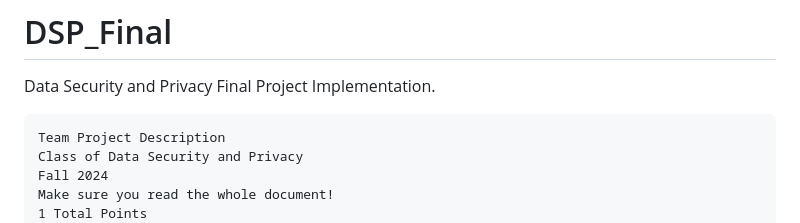
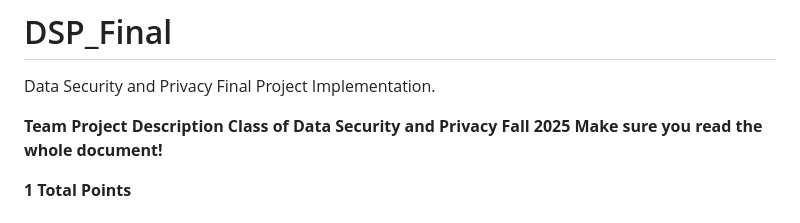
Before and after one commit to n-widmer/DSP_Final, a Markdown page: README.md, the part around one of its changes. GitHub-like rendering.

Commit message:
Update README.md
Finished Readme.md

````diff
--- a/README.md
+++ b/README.md
@@ -1,9 +1,10 @@
 # DSP_Final
 Data Security and Privacy Final Project Implementation.
-```
-Team Project Description
+
+**Team Project Description
 Class of Data Security and Privacy
-Fall 2024
-Make sure you read the whole document!
-1 Total Points
+Fall 2025
+Make sure you read the whole document!**
+
+**1 Total Points**<br>
 40 pts
````
Also changed, not shown: other parts of README.md (+22 -16 lines).
